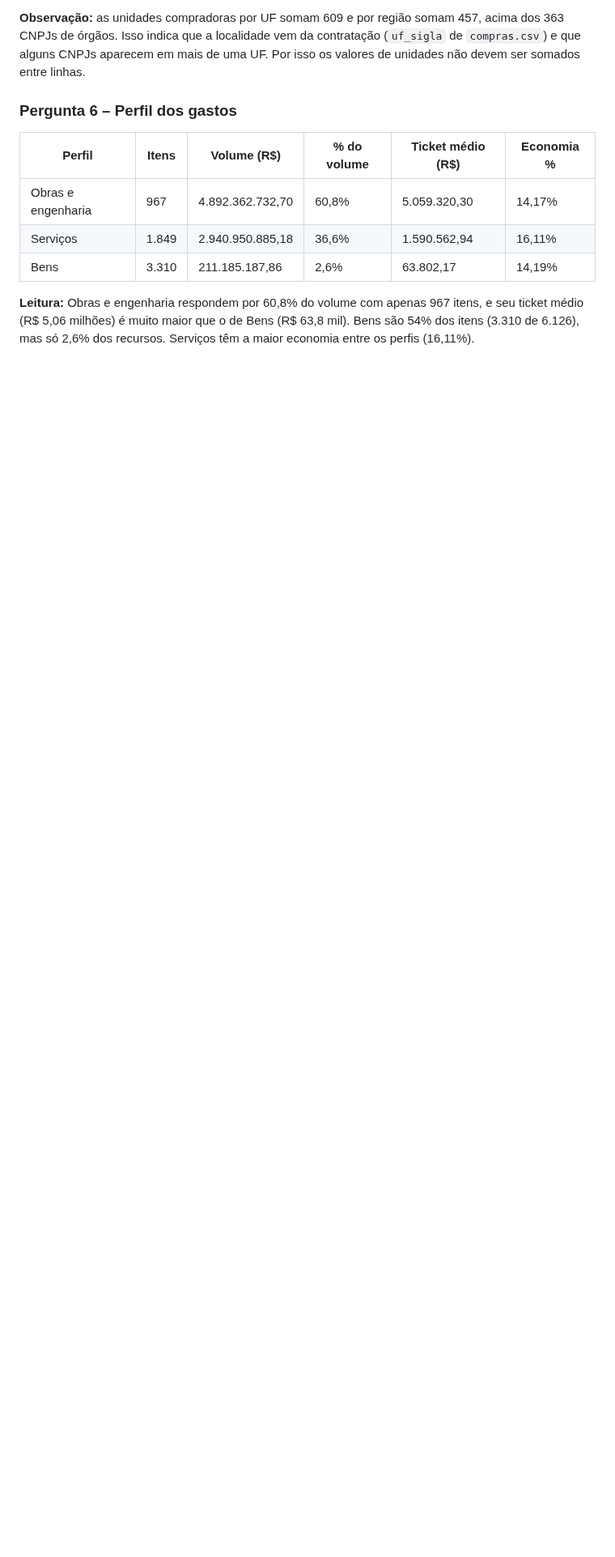
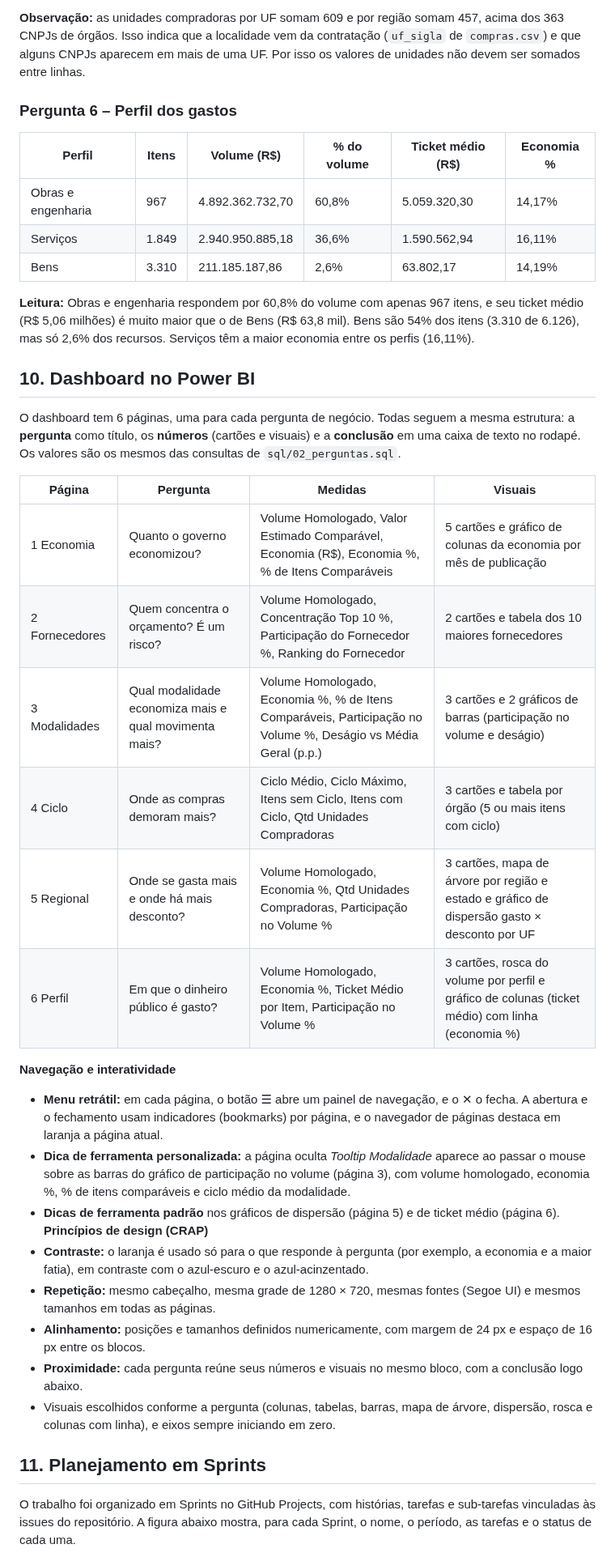
Before and after one commit to EricMarques/ProjetoFinalModulo2, a Markdown page: README.md, the part around one of its changes. Shown at 81% size. Drawn GitHub-style; blank space fills up the shorter version.

Commit message:
Ajustado readme

```diff
--- a/README.md
+++ b/README.md
@@ -529,3 +530,31 @@ Dez estados com maior volume:
 | Bens | 3.310 | 211.185.187,86 | 2,6% | 63.802,17 | 14,19% |
 
 **Leitura:** Obras e engenharia respondem por 60,8% do volume com apenas 967 itens, e seu ticket médio (R$ 5,06 milhões) é muito maior que o de Bens (R$ 63,8 mil). Bens são 54% dos itens (3.310 de 6.126), mas só 2,6% dos recursos. Serviços têm a maior economia entre os perfis (16,11%).
+
+## 10. Dashboard no Power BI
+
+O dashboard tem 6 páginas, uma para cada pergunta de negócio. Todas seguem a mesma estrutura: a **pergunta** como título, os **números** (cartões e visuais) e a **conclusão** em uma caixa de texto no rodapé. Os valores são os mesmos das consultas de `sql/02_perguntas.sql`.
+
+| Página | Pergunta | Medidas | Visuais |
+|---|---|---|---|
+| 1 Economia | Quanto o governo economizou? | Volume Homologado, Valor Estimado Comparável, Economia (R$), Economia %, % de Itens Comparáveis | 5 cartões e gráfico de colunas da economia por mês de publicação |
+| 2 Fornecedores | Quem concentra o orçamento? É um risco? | Volume Homologado, Concentração Top 10 %, Participação do Fornecedor %, Ranking do Fornecedor | 2 cartões e tabela dos 10 maiores fornecedores |
+| 3 Modalidades | Qual modalidade economiza mais e qual movimenta mais? | Volume Homologado, Economia %, % de Itens Comparáveis, Participação no Volume %, Deságio vs Média Geral (p.p.) | 3 cartões e 2 gráficos de barras (participação no volume e deságio) |
+| 4 Ciclo | Onde as compras demoram mais? | Ciclo Médio, Ciclo Máximo, Itens sem Ciclo, Itens com Ciclo, Qtd Unidades Compradoras | 3 cartões e tabela por órgão (5 ou mais itens com ciclo) |
+| 5 Regional | Onde se gasta mais e onde há mais desconto? | Volume Homologado, Economia %, Qtd Unidades Compradoras, Participação no Volume % | 3 cartões, mapa de árvore por região e estado e gráfico de dispersão gasto × desconto por UF |
+| 6 Perfil | Em que o dinheiro público é gasto? | Volume Homologado, Economia %, Ticket Médio por Item, Participação no Volume % | 3 cartões, rosca do volume por perfil e gráfico de colunas (ticket médio) com linha (economia %) |
+
+**Navegação e interatividade**
+- **Menu retrátil:** em cada página, o botão ☰ abre um painel de navegação, e o ✕ o fecha. A abertura e o fechamento usam indicadores (bookmarks) por página, e o navegador de páginas destaca em laranja a página atual.
+- **Dica de ferramenta personalizada:** a página oculta *Tooltip Modalidade* aparece ao passar o mouse sobre as barras do gráfico de participação no volume (página 3), com volume homologado, economia %, % de itens comparáveis e ciclo médio da modalidade.
+- **Dicas de ferramenta padrão** nos gráficos de dispersão (página 5) e de ticket médio (página 6).
+**Princípios de design (CRAP)**
+- **Contraste:** o laranja é usado só para o que responde à pergunta (por exemplo, a economia e a maior fatia), em contraste com o azul-escuro e o azul-acinzentado.
+- **Repetição:** mesmo cabeçalho, mesma grade de 1280 × 720, mesmas fontes (Segoe UI) e mesmos tamanhos em todas as páginas.
+- **Alinhamento:** posições e tamanhos definidos numericamente, com margem de 24 px e espaço de 16 px entre os blocos.
+- **Proximidade:** cada pergunta reúne seus números e visuais no mesmo bloco, com a conclusão logo abaixo.
+- Visuais escolhidos conforme a pergunta (colunas, tabelas, barras, mapa de árvore, dispersão, rosca e colunas com linha), e eixos sempre iniciando em zero.
+## 11. Planejamento em Sprints
+
+O trabalho foi organizado em Sprints no GitHub Projects, com histórias, tarefas e sub-tarefas vinculadas às issues do repositório. A figura abaixo mostra, para cada Sprint, o nome, o período, as tarefas e o status de cada uma.
+
```
Also changed, not shown: other parts of README.md (+3 -1 lines), docs/img/sprints.png.
